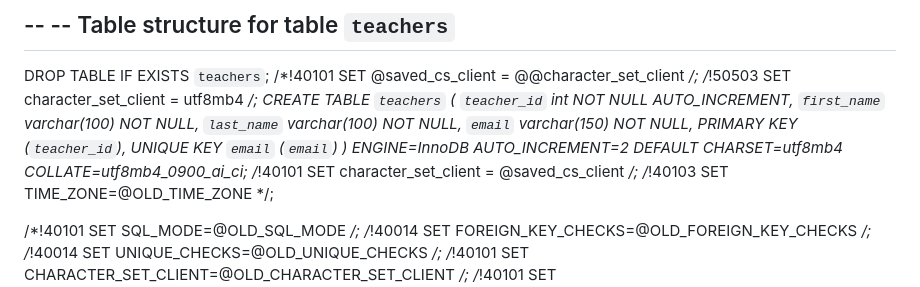
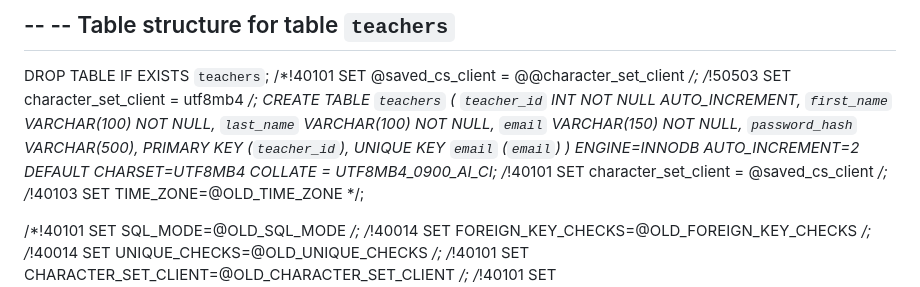
Before and after one commit to GGrktEZ/M431-Grade-Checking, a Markdown page: README.md, the part around the change printed below. Drawn GitHub-style.

Commit message:
Modify teachers table to include password_hash
Added password_hash field to teachers table and updated SQL syntax.

```diff
--- a/README.md
+++ b/README.md
@@ -99,13 +98,14 @@ DROP TABLE IF EXISTS `teachers`;
 /*!40101 SET @saved_cs_client     = @@character_set_client */;
 /*!50503 SET character_set_client = utf8mb4 */;
 CREATE TABLE `teachers` (
-  `teacher_id` int NOT NULL AUTO_INCREMENT,
-  `first_name` varchar(100) NOT NULL,
-  `last_name` varchar(100) NOT NULL,
-  `email` varchar(150) NOT NULL,
-  PRIMARY KEY (`teacher_id`),
-  UNIQUE KEY `email` (`email`)
-) ENGINE=InnoDB AUTO_INCREMENT=2 DEFAULT CHARSET=utf8mb4 COLLATE=utf8mb4_0900_ai_ci;
+    `teacher_id` INT NOT NULL AUTO_INCREMENT,
+    `first_name` VARCHAR(100) NOT NULL,
+    `last_name` VARCHAR(100) NOT NULL,
+    `email` VARCHAR(150) NOT NULL,
+    `password_hash` VARCHAR(500),
+    PRIMARY KEY (`teacher_id`),
+    UNIQUE KEY `email` (`email`)
+)  ENGINE=INNODB AUTO_INCREMENT=2 DEFAULT CHARSET=UTF8MB4 COLLATE = UTF8MB4_0900_AI_CI;
 /*!40101 SET character_set_client = @saved_cs_client */;
 /*!40103 SET TIME_ZONE=@OLD_TIME_ZONE */;
 
```
Also changed, not shown: other parts of README.md (+1 -2 lines).
